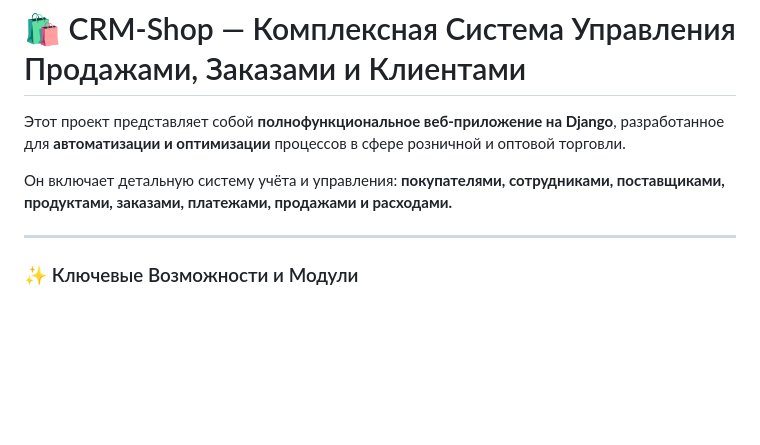
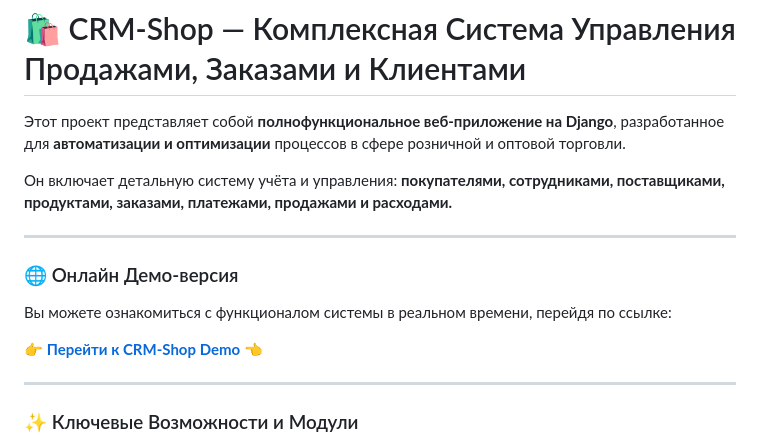
Before and after one commit to aizadaaay/CRM-Shop, a Markdown page: README.md, the part around the change. GitHub-like rendering; blank space fills up the shorter version.

Commit message:
Добавить раздел о онлайн демо-версии
Добавлена информация о онлайн демо-версии системы.

```diff
--- a/README.md
+++ b/README.md
@@ -3,6 +3,14 @@
 Этот проект представляет собой **полнофункциональное веб-приложение на Django**, разработанное для **автоматизации и оптимизации** процессов в сфере розничной и оптовой торговли.
 
 Он включает детальную систему учёта и управления: **покупателями, сотрудниками, поставщиками, продуктами, заказами, платежами, продажами и расходами.**
+
+---
+
+### 🌐 Онлайн Демо-версия
+
+Вы можете ознакомиться с функционалом системы в реальном времени, перейдя по ссылке:
+
+👉 [**Перейти к CRM-Shop Demo**](https://crm-shop.onrender.com) 👈
 
 ---
 
```
